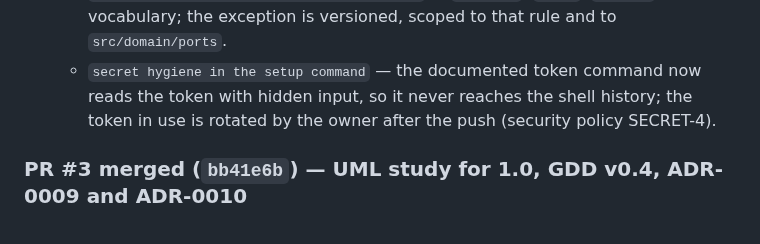
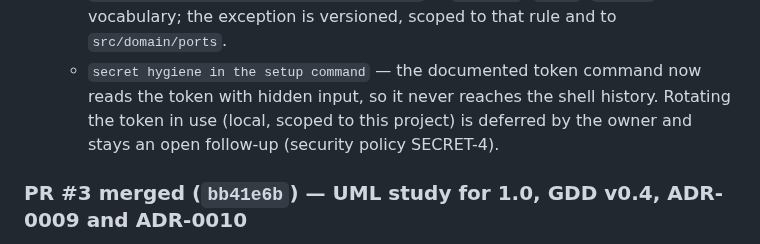
Before and after one commit to benoit-bremaud/retro-shmup, a Markdown page: PROJECT_LOG.md, the part around the change. GitHub-like rendering.

Commit message:
docs(repo): record the SonarQube token rotation as an open follow-up
Co-Authored-By: Claude Opus 5.5 <noreply@anthropic.com>

```diff
--- a/PROJECT_LOG.md
+++ b/PROJECT_LOG.md
@@ -52,8 +52,9 @@ human context: what was done, why, and by which PR. Not the release changelog (s
   - `S6564 accepted in sonar-project.properties` — `SpriteId`, `SfxId`, `TrackId` are ADR
     vocabulary; the exception is versioned, scoped to that rule and to `src/domain/ports`.
   - `secret hygiene in the setup command` — the documented token command now reads the token
-    with hidden input, so it never reaches the shell history; the token in use is rotated by the
-    owner after the push (security policy SECRET-4).
+    with hidden input, so it never reaches the shell history. Rotating the token in use (local,
+    scoped to this project) is deferred by the owner and stays an open follow-up (security
+    policy SECRET-4).
 
 ### PR #3 merged (`bb41e6b`) — UML study for 1.0, GDD v0.4, ADR-0009 and ADR-0010
 
```
